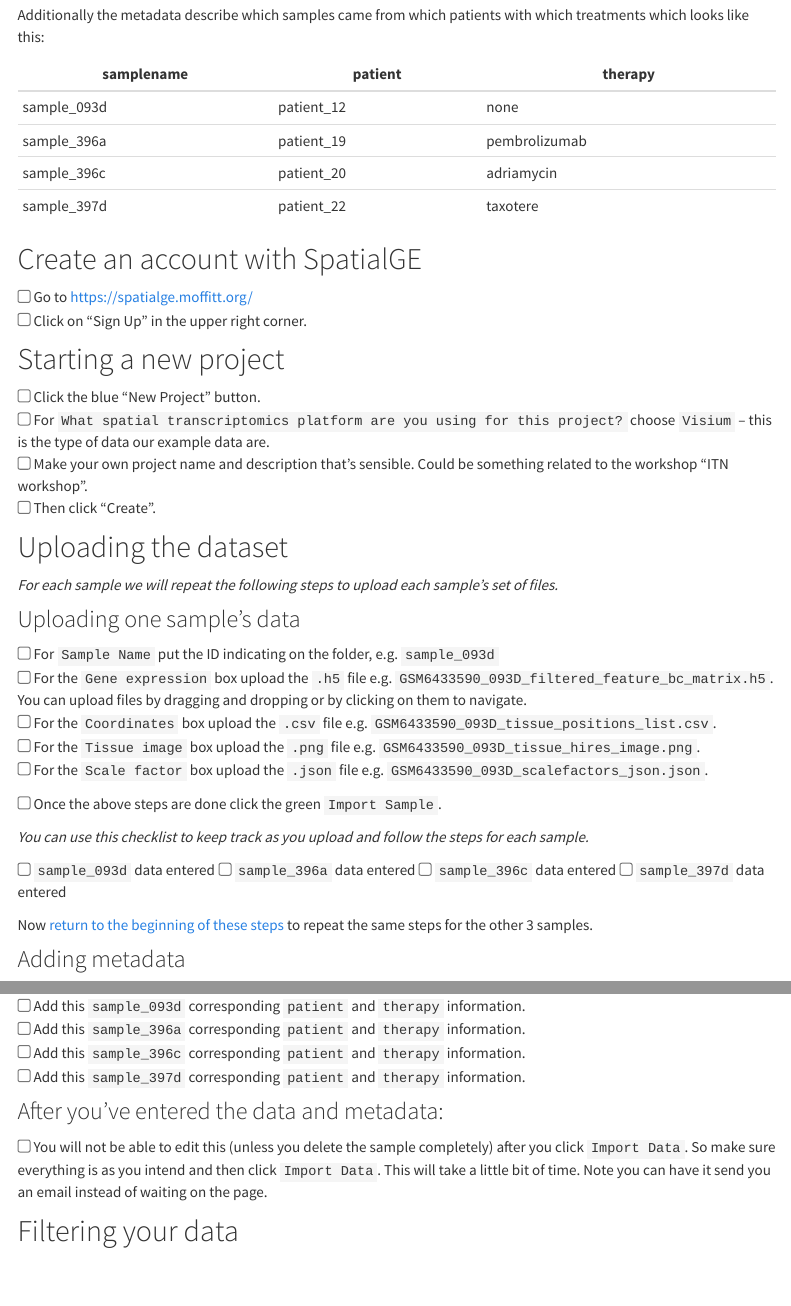
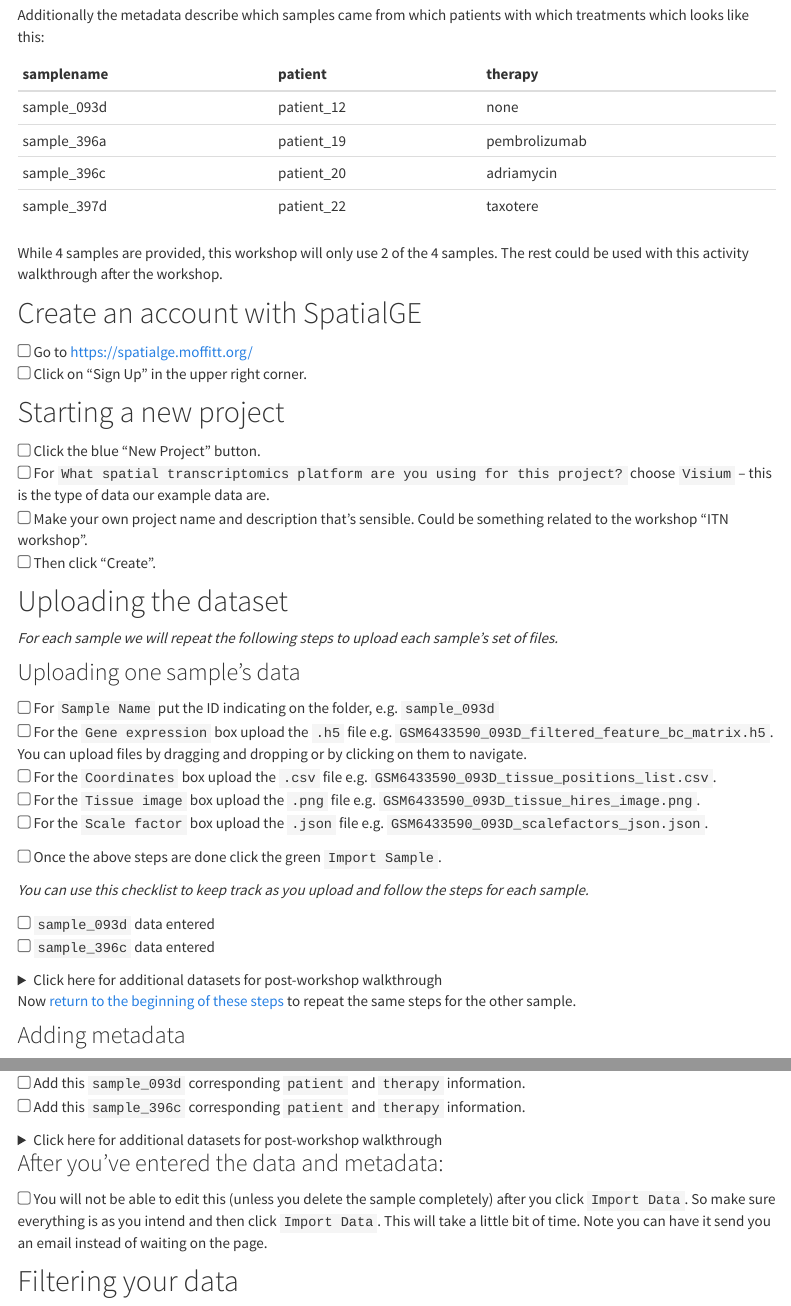
Before and after one commit to fhdsl/Moffitt_ITN_Workshop, an R Markdown document (st-activity-instructions.Rmd): the page in a window 1100 px wide, from 880 px down, and a second part further down, joined at a grey line. Rendered offline with R 4.5, knitr and Pandoc, with nearby package versions; menus at the side of the page are left out.

Commit message:
Update st-activity-instructions.Rmd
Move the extra samples to detail areas

```diff
--- a/st-activity-instructions.Rmd
+++ b/st-activity-instructions.Rmd
@@ -46,11 +46,13 @@ The README describes these samples:
 Additionally the metadata describe which samples came from which patients with which treatments which looks like this:
 
 |samplename|patient|therapy|
-|----------|-------|-------|
+|:----------|:-------|:-------|
 |sample_093d|patient_12|none
 |sample_396a|patient_19|pembrolizumab
 |sample_396c|patient_20|adriamycin
 |sample_397d|patient_22|taxotere
+
+While 4 samples are provided, this workshop will only use 2 of the 4 samples. The rest could be used with this activity walkthrough after the workshop.
 
 ## Create an account with SpatialGE
 
@@ -81,11 +83,17 @@ _For each sample we will repeat the following steps to upload each sample's set
 _You can use this checklist to keep track as you upload and follow the steps for each sample._
 
 <input type="checkbox"> `sample_093d` data entered
+<input type="checkbox"> `sample_396c` data entered
+
+
+<details><summary>Click here for additional datasets for post-workshop walkthrough</summary>
+
 <input type="checkbox"> `sample_396a` data entered
-<input type="checkbox"> `sample_396c` data entered
 <input type="checkbox"> `sample_397d` data entered
 
-Now [return to the beginning of these steps](#uploading-one-samples-data) to repeat the same steps for the other 3 samples.
+</details>
+
+Now [return to the beginning of these steps](#uploading-one-samples-data) to repeat the same steps for the other sample.
 
 ### Adding metadata
 
@@ -100,0 +111,6 @@ You can reference the `example_clinical.csv` file's contents to add these data f
+<input type="checkbox"> Add this `sample_093d` corresponding `patient` and `therapy` information.
+<input type="checkbox"> Add this `sample_396c` corresponding `patient` and `therapy` information.
+
+<details><summary>Click here for additional datasets for post-workshop walkthrough</summary>
+
+|samplename|patient|therapy|
@@ -103,9 +119,9 @@ You can reference the `example_clinical.csv` file's contents to add these data f
 |sample_397d|patient_22|taxotere
 
-<input type="checkbox"> Add this `sample_093d` corresponding `patient` and `therapy` information.
 <input type="checkbox"> Add this `sample_396a` corresponding `patient` and `therapy` information.
-<input type="checkbox"> Add this `sample_396c` corresponding `patient` and `therapy` information.
 <input type="checkbox"> Add this `sample_397d` corresponding `patient` and `therapy` information.
+
+</details>
 
 ### After you've entered the data and metadata:
 
```
Also changed, not shown: st-activity-instructions.Rmd (6 more changed lines).
